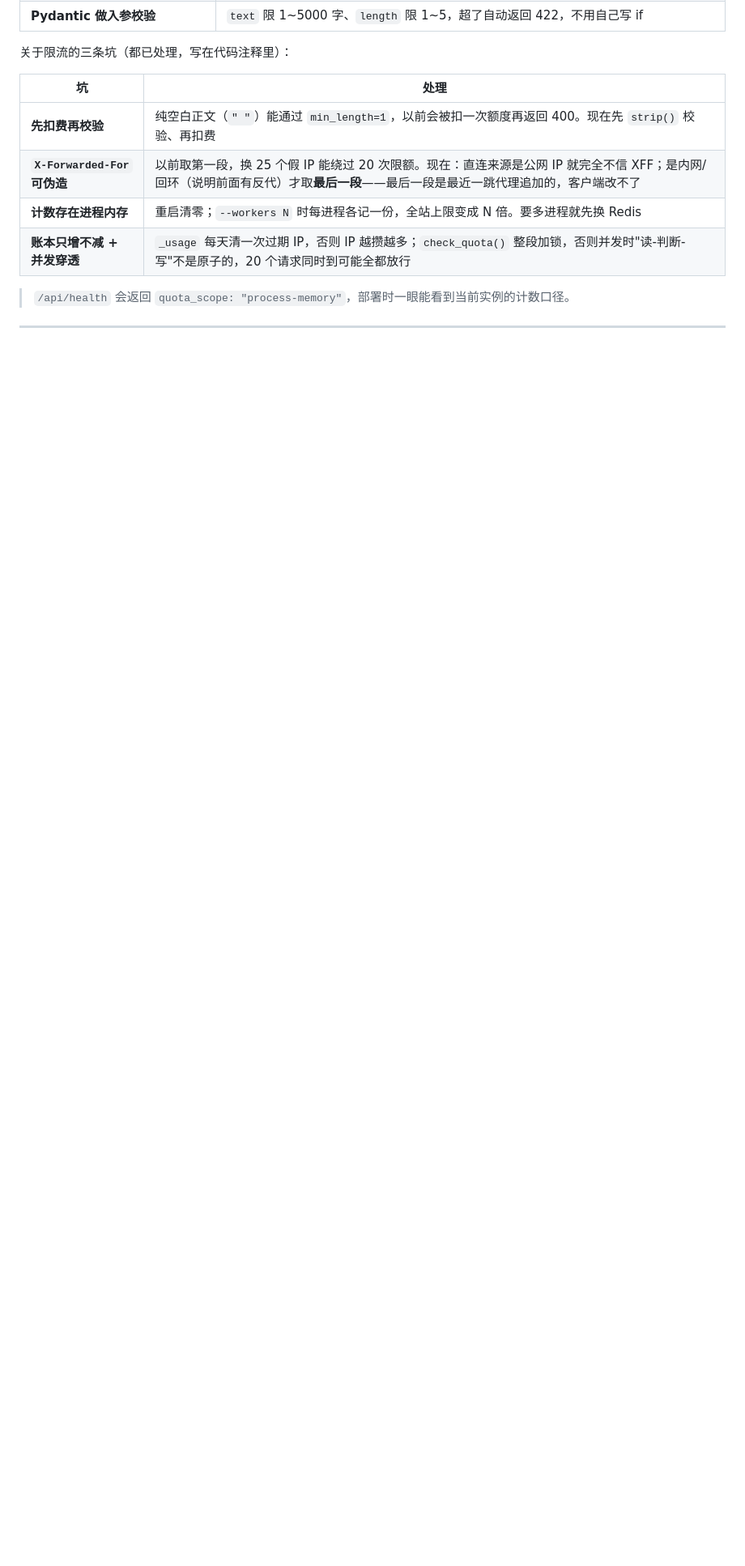
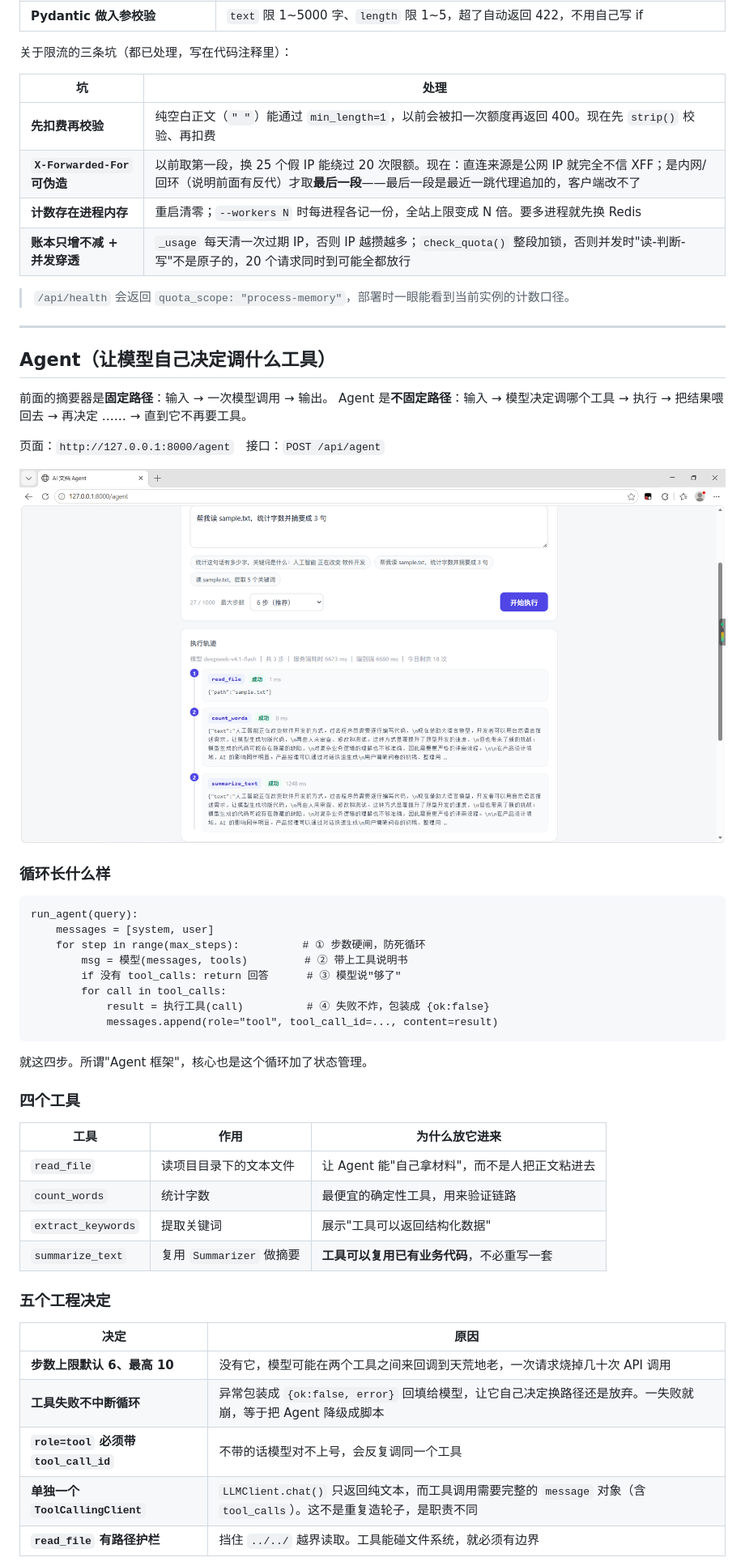
Before and after one commit to ycj200683-bit/ai-summary-bot, a Markdown page: README.md, the part around the change printed below. Shown: that part at 81% size. Rendered like a GitHub page; pictures changed too: docs/screenshots/agent-trace.png (added); blank space fills up the shorter version.

Commit message:
docs: README 补 Agent 章节与 trace 截图，收口 v2.0

````diff
--- a/README.md
+++ b/README.md
@@ -317,3 +319,46 @@ curl -X POST http://127.0.0.1:8000/api/summarize \
 
 ---
 
+## Agent（让模型自己决定调什么工具）
+
+前面的摘要器是**固定路径**：输入 → 一次模型调用 → 输出。
+Agent 是**不固定路径**：输入 → 模型决定调哪个工具 → 执行 → 把结果喂回去 → 再决定 …… → 直到它不再要工具。
+
+页面：`http://127.0.0.1:8000/agent`　接口：`POST /api/agent`
+
+![Agent 执行轨迹：读文件 → 统计字数 → 摘要，三步由模型自己串起来](docs/screenshots/agent-trace.png)
+
+### 循环长什么样
+
+```
+run_agent(query):
+    messages = [system, user]
+    for step in range(max_steps):          # ① 步数硬闸，防死循环
+        msg = 模型(messages, tools)         # ② 带上工具说明书
+        if 没有 tool_calls: return 回答      # ③ 模型说"够了"
+        for call in tool_calls:
+            result = 执行工具(call)          # ④ 失败不炸，包装成 {ok:false}
+            messages.append(role="tool", tool_call_id=..., content=result)
+```
+
+就这四步。所谓"Agent 框架"，核心也是这个循环加了状态管理。
+
+### 四个工具
+
+| 工具 | 作用 | 为什么放它进来 |
+|---|---|---|
+| `read_file` | 读项目目录下的文本文件 | 让 Agent 能"自己拿材料"，而不是人把正文粘进去 |
+| `count_words` | 统计字数 | 最便宜的确定性工具，用来验证链路 |
+| `extract_keywords` | 提取关键词 | 展示"工具可以返回结构化数据" |
+| `summarize_text` | 复用 `Summarizer` 做摘要 | **工具可以复用已有业务代码**，不必重写一套 |
+
+### 五个工程决定
+
+| 决定 | 原因 |
+|---|---|
+| **步数上限默认 6、最高 10** | 没有它，模型可能在两个工具之间来回调到天荒地老，一次请求烧掉几十次 API 调用 |
+| **工具失败不中断循环** | 异常包装成 `{ok:false, error}` 回填给模型，让它自己决定换路径还是放弃。一失败就崩，等于把 Agent 降级成脚本 |
+| **`role=tool` 必须带 `tool_call_id`** | 不带的话模型对不上号，会反复调同一个工具 |
+| **单独一个 `ToolCallingClient`** | `LLMClient.chat()` 只返回纯文本，而工具调用需要完整的 `message` 对象（含 `tool_calls`）。这不是重复造轮子，是职责不同 |
+| **`read_file` 有路径护栏** | 挡住 `../../` 越界读取。工具能碰文件系统，就必须有边界 |
+
````
Also changed, not shown: other parts of README.md (+40 -3 lines).
